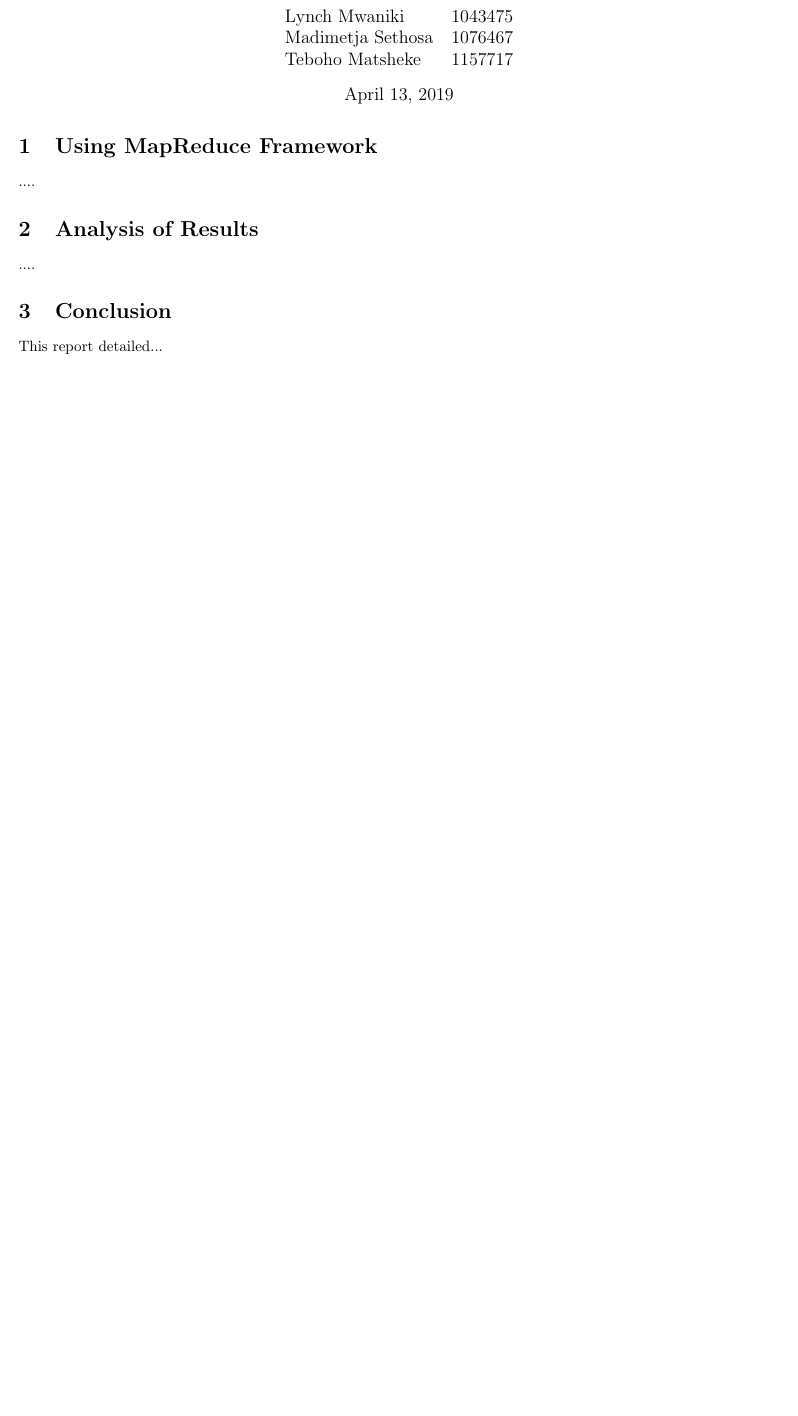
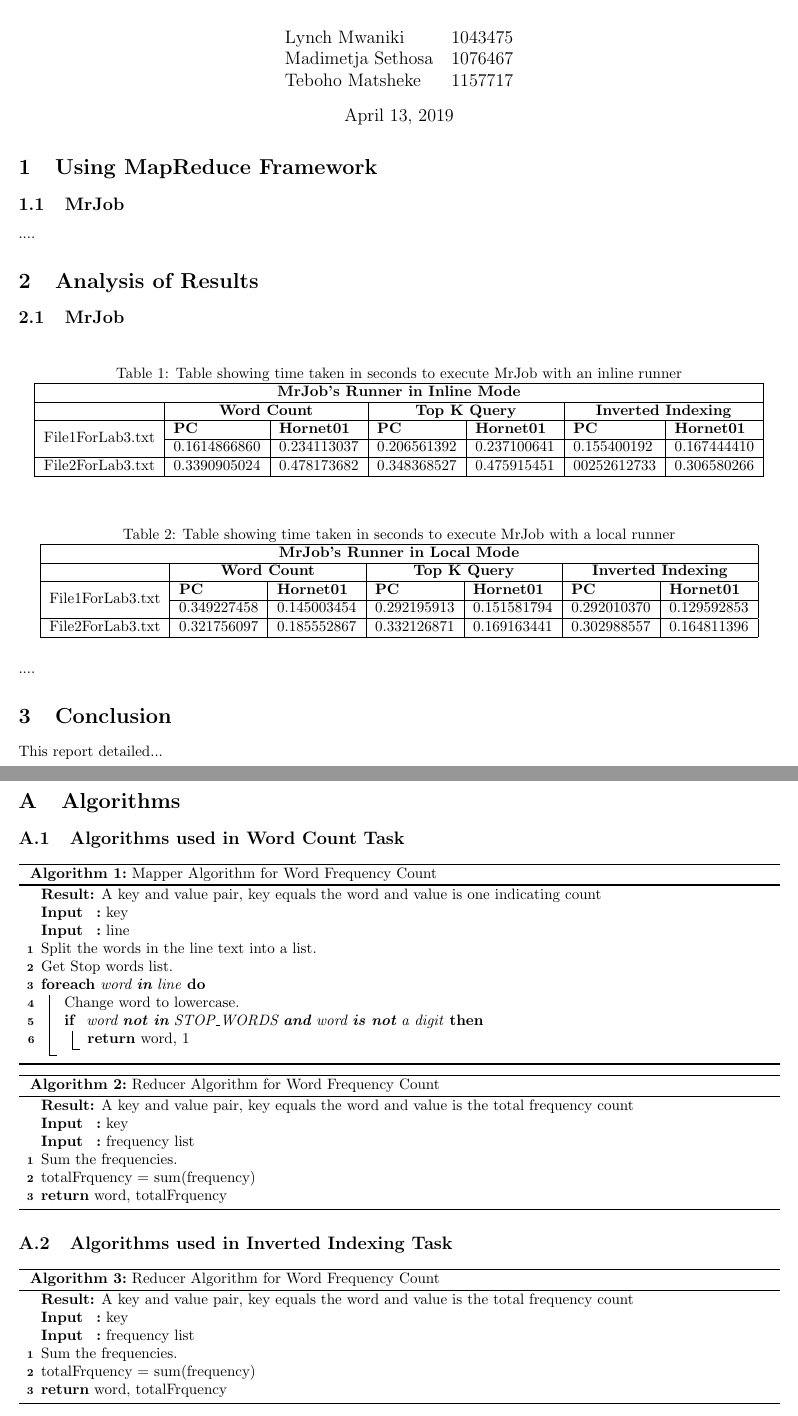
Before and after one commit to MadimetjaMadix/ELEN4020A_Lab3, a LaTeX document (Documents/ELEN4020A_Lab3_Report.tex): part of the page before the commit and two parts of pages 1 and 2 of 2 after it, the two joined at a grey line, cut so that both start at the same text, the shorter picture padded with empty space. Compiled offline with pdfLaTeX.

Commit message:
Updates from Overleaf

```diff
--- a/Documents/ELEN4020A_Lab3_Report.tex
+++ b/Documents/ELEN4020A_Lab3_Report.tex
@@ -50,9 +50,39 @@
 \section{Using MapReduce Framework}
 %
 
+\subsection{MrJob}
 ....
 \section{Analysis of Results}
 %
+\subsection{MrJob}
+\begin{table}[H]
+\centering
+\caption{Table showing time taken in seconds to execute MrJob with an inline runner}
+\label{tbl:MrJobInlineRunnerResults}
+\begin{tabular}{|l|l|l|l|l|l|l|}
+\hline
+\multicolumn{7}{|c|}{\textbf{MrJob's Runner in Inline Mode}}                                                                                                                                                \\ \hline
+\textbf{}                         & \multicolumn{2}{c|}{\textbf{Word Count}}                                  & \multicolumn{2}{c|}{\textbf{Top K Query}} & \multicolumn{2}{c|}{\textbf{Inverted Indexing}} \\ \hline
+\multirow{2}{*}{File1ForLab3.txt} & \multicolumn{1}{l|}{\textbf{PC}} & \multicolumn{1}{l|}{\textbf{Hornet01}} & \textbf{PC}      & \textbf{Hornet01}      & \textbf{PC}         & \textbf{Hornet01}         \\ \cline{2-7}
+                                  & 0.1614866860                     & 0.234113037                            & 0.206561392      & 0.237100641            & 0.155400192         & 0.167444410               \\ \hline
+File2ForLab3.txt                  & 0.3390905024                     & 0.478173682                            & 0.348368527      & 0.475915451            & 00252612733         & 0.306580266               \\ \hline
+\end{tabular}
+\end{table}
+%%%%%
+\begin{table}[H]
+\centering
+\caption{Table showing time taken in seconds to execute MrJob with a local runner}
+\label{tbl:MrJobLocalRunnerResults}
+\begin{tabular}{|l|l|l|l|l|l|l|}
+\hline
+\multicolumn{7}{|c|}{\textbf{MrJob's Runner in Local Mode}}                                                                                                                                                 \\ \hline
+\textbf{}                         & \multicolumn{2}{c|}{\textbf{Word Count}}                                  & \multicolumn{2}{c|}{\textbf{Top K Query}} & \multicolumn{2}{c|}{\textbf{Inverted Indexing}} \\ \hline
+\multirow{2}{*}{File1ForLab3.txt} & \multicolumn{1}{l|}{\textbf{PC}} & \multicolumn{1}{l|}{\textbf{Hornet01}} & \textbf{PC}      & \textbf{Hornet01}      & \textbf{PC}         & \textbf{Hornet01}         \\ \cline{2-7}
+                                  & 0.349227458                      & 0.145003454                            & 0.292195913      & 0.151581794            & 0.292010370         & 0.129592853               \\ \hline
+File2ForLab3.txt                  & 0.321756097                      & 0.185552867                            & 0.332126871      & 0.169163441            & 0.302988557         & 0.164811396               \\ \hline
+\end{tabular}
+\end{table}
+%%%%%
 ....
 %
 \section{Conclusion}
@@ -60,4 +90,52 @@
 This report detailed...
 %
 
+\cleardoublepage
+\appendix
+\section{Algorithms}
+\subsection{Algorithms used in Word Count Task}
+\begin{algorithm}[H]
+   \label{Alg:MapperWordCount}
+    \caption{Mapper Algorithm for Word Frequency Count}
+    \KwResult{A key and value pair, key equals the word and value is one indicating count}
+    \SetKwInOut{Input}{Input}\SetKwInOut{Output}{Output}
+    \Input{key}
+    \Input{line}
+    Split the words in the line text into a list. \\
+    Get Stop words list.\\
+    \ForEach{word \textbf{in} line}
+    {
+        Change word to lowercase.\\
+        \If{ word \textbf{not in} STOP\_WORDS \textbf{and} word \textbf{is not} a digit}
+        {
+            \Return word, 1
+        }
+    }
+\end{algorithm}
+
+\begin{algorithm}[H]
+   \label{Alg:ReducerWordCount}
+    \caption{Reducer Algorithm for Word Frequency Count}
+    \KwResult{A key and value pair, key equals the word and value is the total frequency count}
+    \SetKwInOut{Input}{Input}\SetKwInOut{Output}{Output}
+    \Input{key}
+    \Input{frequency list}
+    Sum the frequencies.\\
+    totalFrquency = sum(frequency)\\
+    \Return word, totalFrquency
+\end{algorithm}
+
+\subsection{Algorithms used in Inverted Indexing Task}
+\begin{algorithm}[H]
+   \label{Alg:ReducerInvertedIndexing}
+    \caption{Reducer Algorithm for Word Frequency Count}
+    \KwResult{A key and value pair, key equals the word and value is the total frequency count}
+    \SetKwInOut{Input}{Input}\SetKwInOut{Output}{Output}
+    \Input{key}
+    \Input{frequency list}
+    Sum the frequencies.\\
+    totalFrquency = sum(frequency)\\
+    \Return word, totalFrquency
+\end{algorithm}
+
 \end{document}
```
